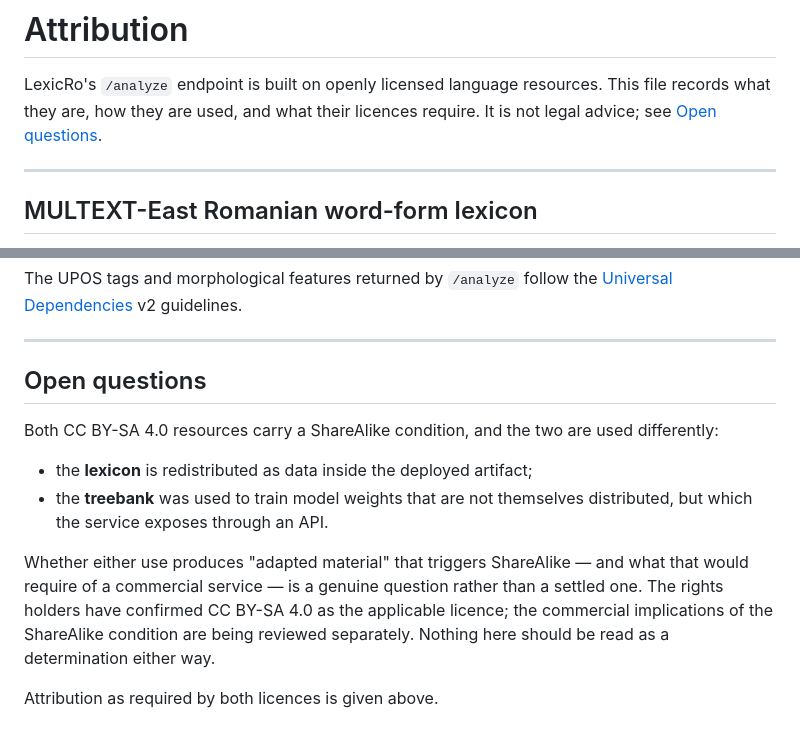
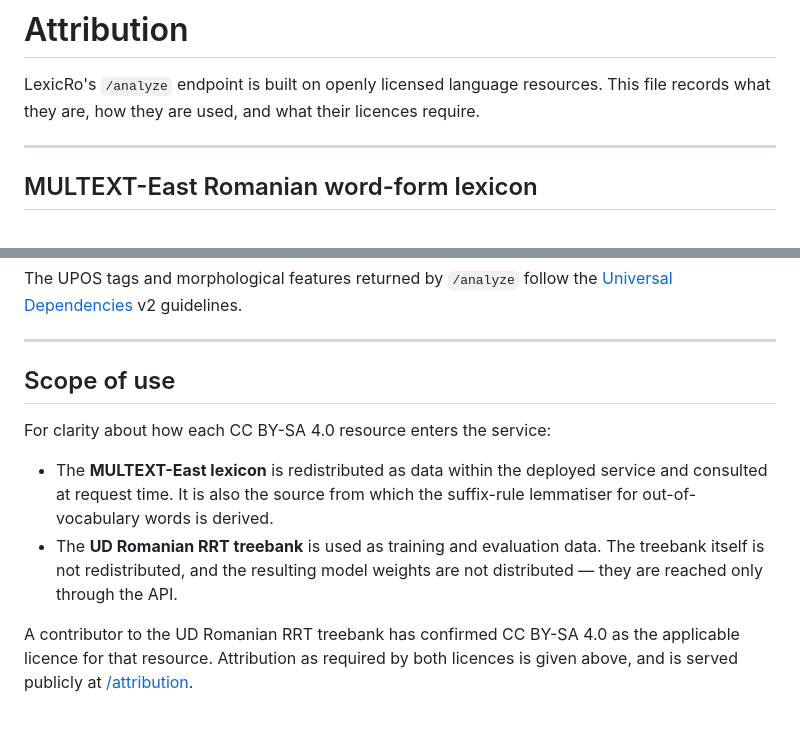
Before and after one commit to LexicRo/lexicro, a Markdown page: ATTRIBUTION.md, 2 parts joined by grey strips. Rendered like a GitHub page.

Commit message:
docs: Update the text in Attribution.md for consistency

```diff
--- a/ATTRIBUTION.md
+++ b/ATTRIBUTION.md
@@ -2,7 +2,7 @@
 
 LexicRo's `/analyze` endpoint is built on openly licensed language resources.
 This file records what they are, how they are used, and what their licences
-require. It is not legal advice; see [Open questions](#open-questions).
+require.
 
 ---
 
@@ -91,19 +91,18 @@ The UPOS tags and morphological features returned by `/analyze` follow the
 
 ---
 
-## Open questions
+## Scope of use
 
-Both CC BY-SA 4.0 resources carry a ShareAlike condition, and the two are used
-differently:
+For clarity about how each CC BY-SA 4.0 resource enters the service:
 
-- the **lexicon** is redistributed as data inside the deployed artifact;
-- the **treebank** was used to train model weights that are not themselves
-  distributed, but which the service exposes through an API.
+- The **MULTEXT-East lexicon** is redistributed as data within the deployed
+  service and consulted at request time. It is also the source from which the
+  suffix-rule lemmatiser for out-of-vocabulary words is derived.
+- The **UD Romanian RRT treebank** is used as training and evaluation data. The
+  treebank itself is not redistributed, and the resulting model weights are not
+  distributed — they are reached only through the API.
 
-Whether either use produces "adapted material" that triggers ShareAlike — and
-what that would require of a commercial service — is a genuine question rather than a settled one. The rights holders have
-confirmed CC BY-SA 4.0 as the applicable licence; the commercial implications of
-the ShareAlike condition are being reviewed separately. Nothing here should be
-read as a determination either way.
-
-Attribution as required by both licences is given above.
+A contributor to the UD Romanian RRT treebank has confirmed CC BY-SA 4.0 as the
+applicable licence for that resource. Attribution as required by both licences
+is given above, and is served publicly at
+[/attribution](https://api.lexicro.com/attribution).
```
